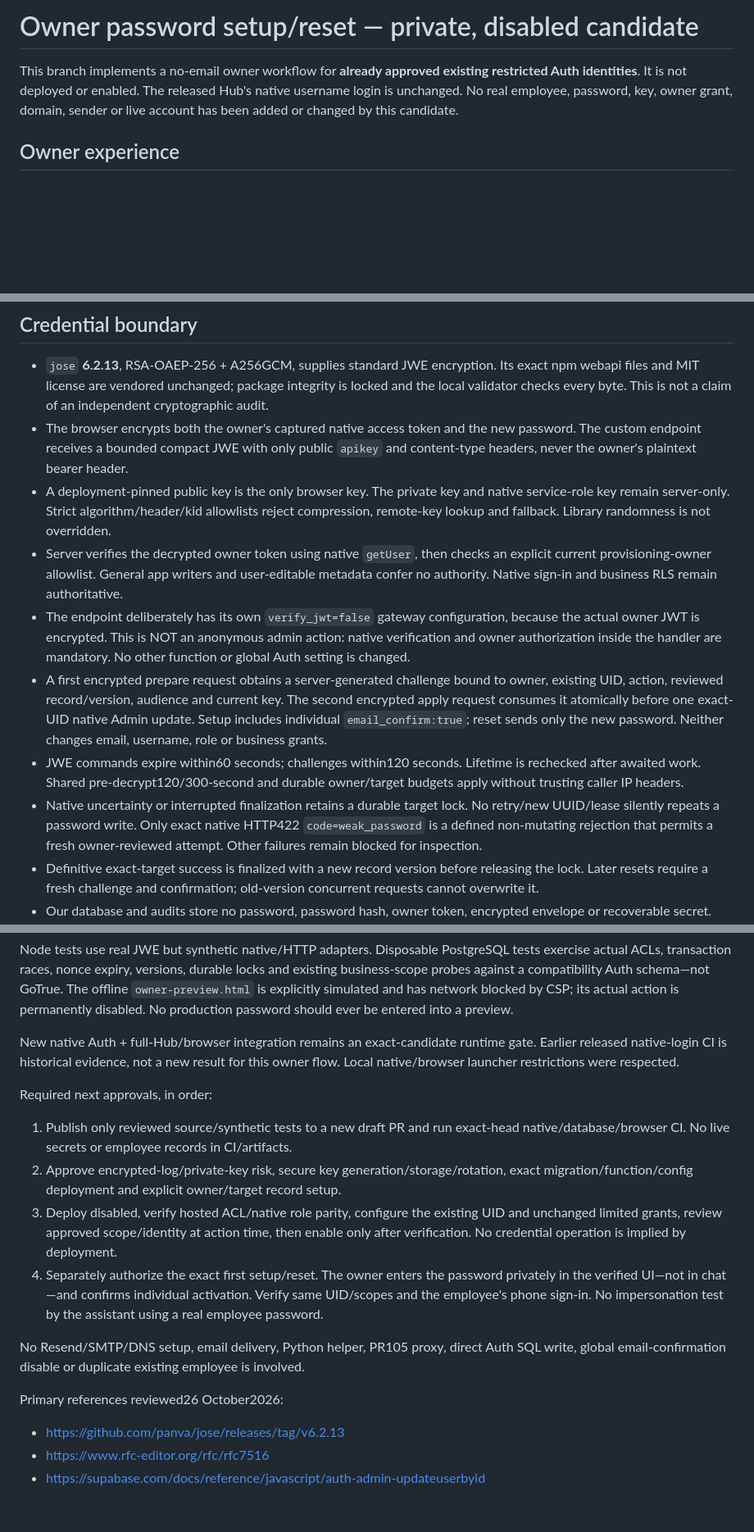
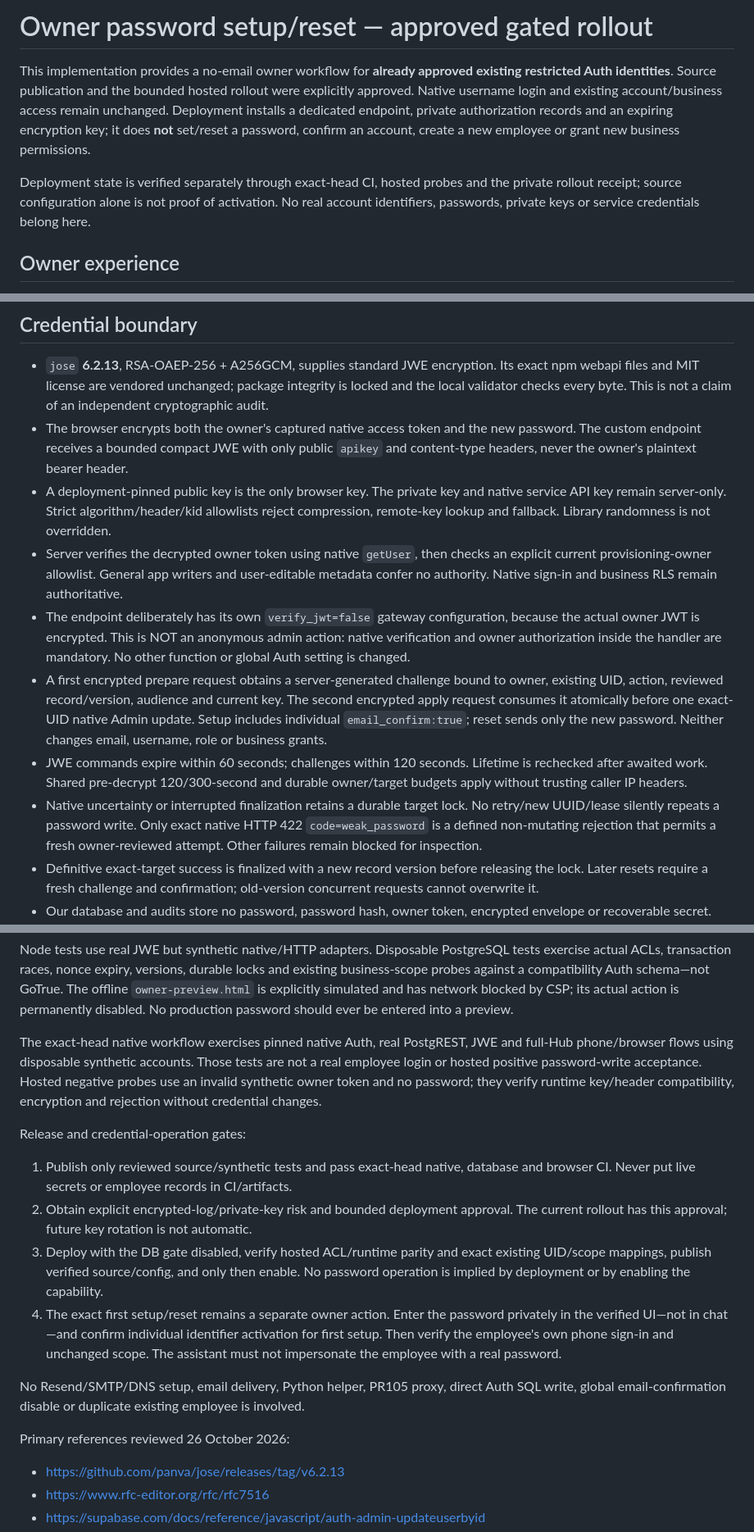
Before and after one commit to wesleyb-hub/superior-operations-schedule, a Markdown page: employee-password-candidate/README.md, 3 parts joined by grey strips. Shown at 82% size. Drawn GitHub-style; blank space fills up the shorter version.

Commit message:
Document approved gated rollout and separate first-password acceptance

```diff
--- a/employee-password-candidate/README.md
+++ b/employee-password-candidate/README.md
@@ -1,9 +1,15 @@
-# Owner password setup/reset — private, disabled candidate
+# Owner password setup/reset — approved gated rollout
 
-This branch implements a no-email owner workflow for **already approved existing
-restricted Auth identities**. It is not deployed or enabled. The released Hub's
-native username login is unchanged. No real employee, password, key, owner grant,
-domain, sender or live account has been added or changed by this candidate.
+This implementation provides a no-email owner workflow for **already approved existing
+restricted Auth identities**. Source publication and the bounded hosted rollout were
+explicitly approved. Native username login and existing account/business access remain
+unchanged. Deployment installs a dedicated endpoint, private authorization records and
+an expiring encryption key; it does **not** set/reset a password, confirm an account,
+create a new employee or grant new business permissions.
+
+Deployment state is verified separately through exact-head CI, hosted probes and the
+private rollout receipt; source configuration alone is not proof of activation. No
+real account identifiers, passwords, private keys or service credentials belong here.
 
 ## Owner experience
 
@@ -30,7 +36,7 @@ the later employee roster. No caller-supplied email/username/grants enter the co
   password. The custom endpoint receives a bounded compact JWE with only public
   `apikey` and content-type headers, never the owner's plaintext bearer header.
 - A deployment-pinned public key is the only browser key. The private key and native
-  service-role key remain server-only. Strict algorithm/header/kid allowlists reject
+  service API key remain server-only. Strict algorithm/header/kid allowlists reject
   compression, remote-key lookup and fallback. Library randomness is not overridden.
 - Server verifies the decrypted owner token using native `getUser`, then checks an
   explicit current provisioning-owner allowlist. General app writers and user-editable
@@ -44,12 +50,12 @@ the later employee roster. No caller-supplied email/username/grants enter the co
   The second encrypted apply request consumes it atomically before one exact-UID
   native Admin update. Setup includes individual `email_confirm:true`; reset sends
   only the new password. Neither changes email, username, role or business grants.
-- JWE commands expire within60 seconds; challenges within120 seconds. Lifetime is
-  rechecked after awaited work. Shared pre-decrypt120/300-second and durable
+- JWE commands expire within 60 seconds; challenges within 120 seconds. Lifetime is
+  rechecked after awaited work. Shared pre-decrypt 120/300-second and durable
   owner/target budgets apply without trusting caller IP headers.
 - Native uncertainty or interrupted finalization retains a durable target lock.
   No retry/new UUID/lease silently repeats a password write. Only exact native
-  HTTP422 `code=weak_password` is a defined non-mutating rejection that permits a
+  HTTP 422 `code=weak_password` is a defined non-mutating rejection that permits a
   fresh owner-reviewed attempt. Other failures remain blocked for inspection.
 - Definitive exact-target success is finalized with a new record version before
   releasing the lock. Later resets require a fresh challenge and confirmation;
@@ -127,27 +133,29 @@ The offline `owner-preview.html` is explicitly simulated and has network blocked
 CSP; its actual action is permanently disabled. No production password should ever
 be entered into a preview.
 
-New native Auth + full-Hub/browser integration remains an exact-candidate runtime
-gate. Earlier released native-login CI is historical evidence, not a new result for
-this owner flow. Local native/browser launcher restrictions were respected.
+The exact-head native workflow exercises pinned native Auth, real PostgREST, JWE
+and full-Hub phone/browser flows using disposable synthetic accounts. Those tests
+are not a real employee login or hosted positive password-write acceptance. Hosted
+negative probes use an invalid synthetic owner token and no password; they verify
+runtime key/header compatibility, encryption and rejection without credential changes.
 
-Required next approvals, in order:
-1. Publish only reviewed source/synthetic tests to a new draft PR and run exact-head
-   native/database/browser CI. No live secrets or employee records in CI/artifacts.
-2. Approve encrypted-log/private-key risk, secure key generation/storage/rotation,
-   exact migration/function/config deployment and explicit owner/target record setup.
-3. Deploy disabled, verify hosted ACL/native role parity, configure the existing UID
-   and unchanged limited grants, review approved scope/identity at action time, then
-   enable only after verification. No credential operation is implied by deployment.
-4. Separately authorize the exact first setup/reset. The owner enters the password
-   privately in the verified UI—not in chat—and confirms individual activation.
-   Verify same UID/scopes and the employee's phone sign-in. No impersonation test by
-   the assistant using a real employee password.
+Release and credential-operation gates:
+1. Publish only reviewed source/synthetic tests and pass exact-head native, database
+   and browser CI. Never put live secrets or employee records in CI/artifacts.
+2. Obtain explicit encrypted-log/private-key risk and bounded deployment approval.
+   The current rollout has this approval; future key rotation is not automatic.
+3. Deploy with the DB gate disabled, verify hosted ACL/runtime parity and exact
+   existing UID/scope mappings, publish verified source/config, and only then enable.
+   No password operation is implied by deployment or by enabling the capability.
+4. The exact first setup/reset remains a separate owner action. Enter the password
+   privately in the verified UI—not in chat—and confirm individual identifier
+   activation for first setup. Then verify the employee's own phone sign-in and
+   unchanged scope. The assistant must not impersonate the employee with a real password.
 
 No Resend/SMTP/DNS setup, email delivery, Python helper, PR105 proxy, direct Auth SQL
 write, global email-confirmation disable or duplicate existing employee is involved.
 
-Primary references reviewed26 October2026:
+Primary references reviewed 26 October 2026:
 - https://github.com/panva/jose/releases/tag/v6.2.13
 - https://www.rfc-editor.org/rfc/rfc7516
 - https://supabase.com/docs/reference/javascript/auth-admin-updateuserbyid
```
Also changed, not shown: other parts of employee-password-candidate/README.md (+2 -2 lines).
